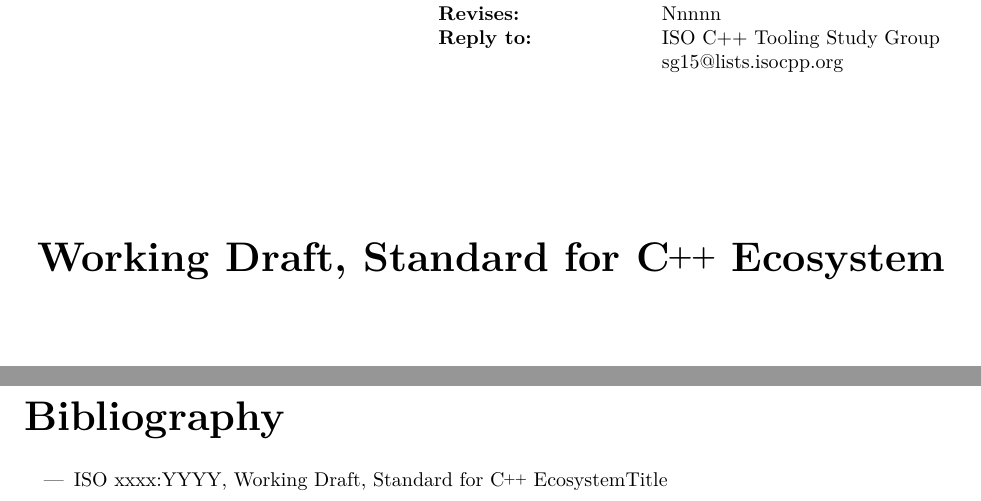
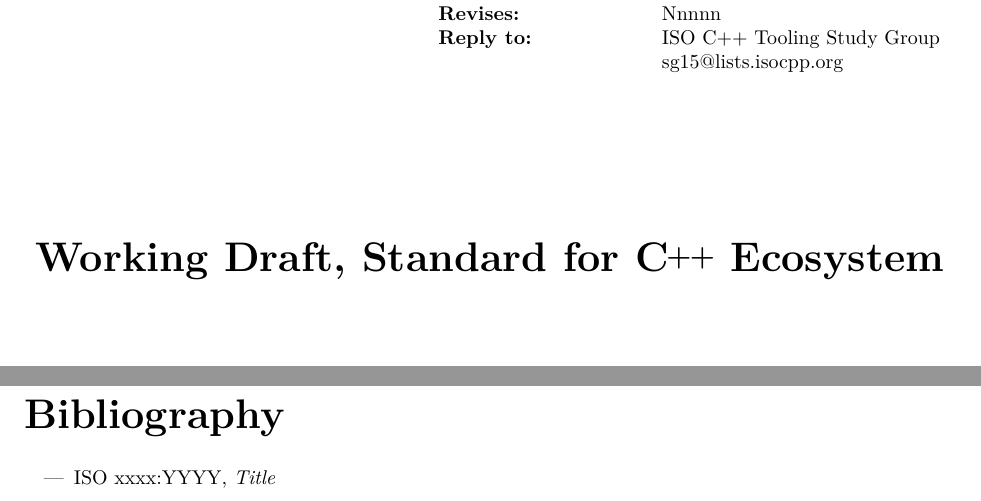
Before and after one commit to cplusplus/ecosystem-is, a LaTeX book (src/ecosystem.tex, which reads src/eco_back_biblio.tex, src/eco_cover_wd.tex, src/in_config.tex): two parts of pages 1 and 8 of 9, joined at a grey line, cut so that both start at the same text. Compiled offline with pdfLaTeX; a LaTeX package or settings file that is missing is left out.

Commit message:
Add en and fr titles for final doc.

```diff
--- a/src/eco_back_biblio.tex
+++ b/src/eco_back_biblio.tex
@@ -8,7 +8,7 @@
 	% ISO documents in numerical order.
 	\item
 	ISO xxxx:YYYY,
-	\doctitle{Title}
+	\doccite{Title}
 
 	% Other international standards.
 
--- a/src/eco_cover_wd.tex
+++ b/src/eco_cover_wd.tex
@@ -22,7 +22,7 @@
 \vspace{2.5cm}
 \begin{center}
 \textbf{\Huge
-\doctitle}
+Working Draft, \doctitleen}
 \end{center}
 \vfill
 \textbf{Note: this is an early draft. It's known to be incomplet and
--- a/src/in_config.tex
+++ b/src/in_config.tex
@@ -13,7 +13,8 @@
 \newcommand{\prevdocno}{Nnnnn}
 
 %% Title
-\newcommand{\doctitle}{Working Draft, Standard for \Cpp{} Ecosystem}
+\newcommand{\doctitleen}{Standard for \Cpp{} Ecosystem}
+\newcommand{\doctitlefr}{Norme pour L'écosystème \Cpp{}}
 
 %% Common bits
 \newcommand{\isocopyright}{\copyright\ ISO/IEC \relyear\ --- All rights reserved}
```
Also changed, not shown: src/eco_cover_reg.tex (+2 -2 lines).
